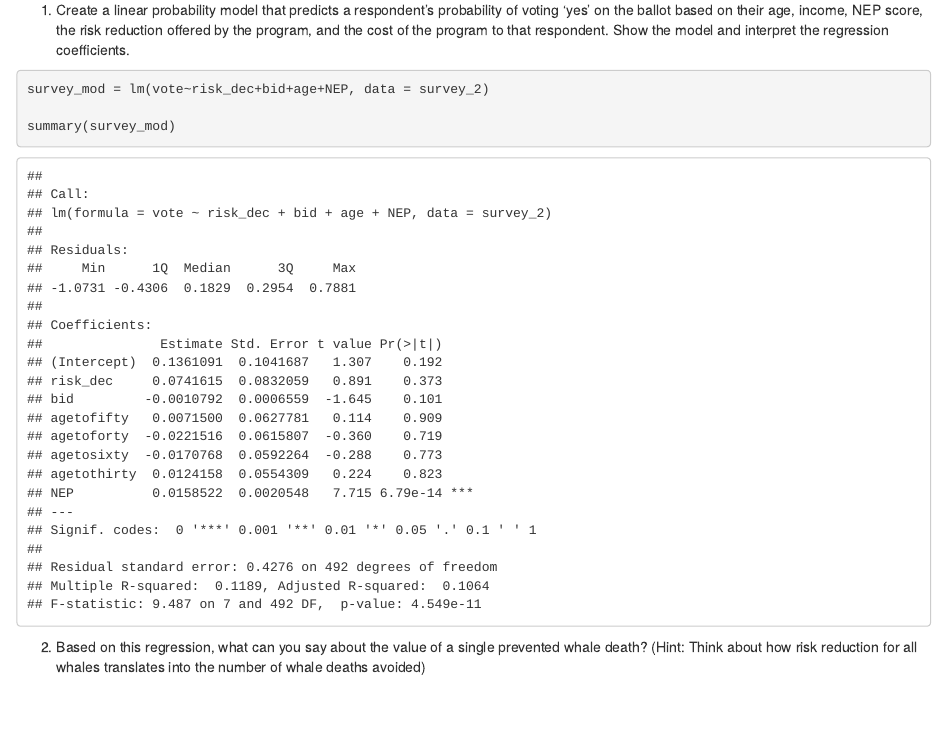
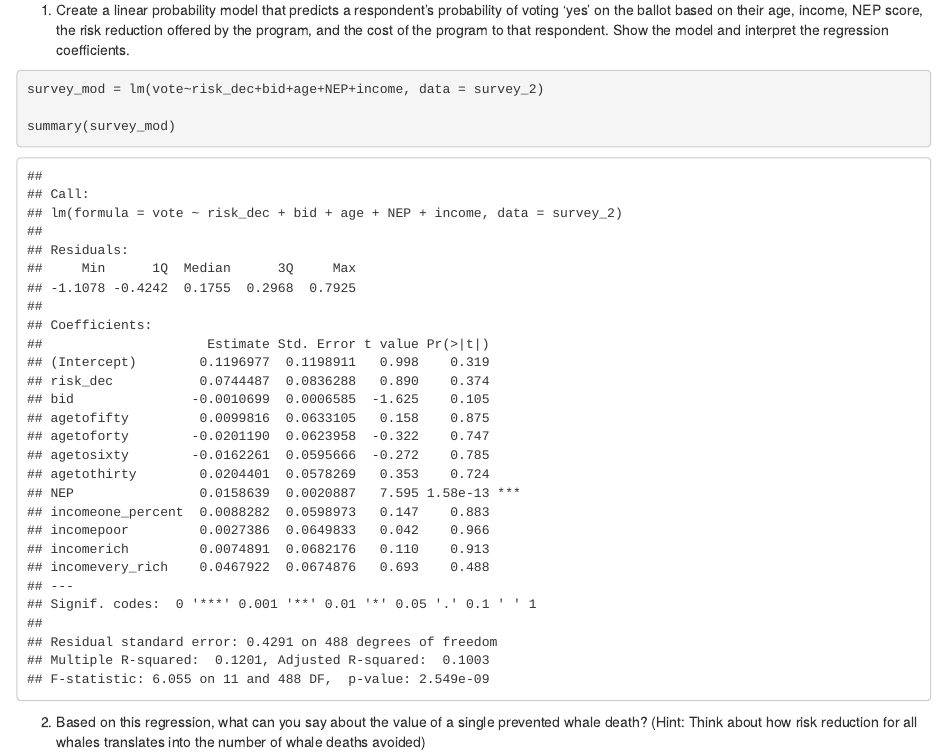
Before and after one commit to gorchels/ESM204Assn3, an R Markdown document (TechnicalBackground.Rmd): the page in a window 1100 px wide, from 710 px down. Rendered offline with R 4.5, knitr and Pandoc, with nearby package versions.

Commit message:
added income

````diff
--- a/TechnicalBackground.Rmd
+++ b/TechnicalBackground.Rmd
@@ -29,15 +29,20 @@ cost of the program to that respondent. Show the model and interpret the regress
 coefficients.
 
 ```{r}
-survey_mod = lm(vote~risk_dec+bid+age+NEP, data = survey_2)
+survey_mod = lm(vote~risk_dec+bid+age+NEP+income, data = survey_2)
 
 summary(survey_mod)
+```
+```{r}
+
 ```
 
 
 2. Based on this regression, what can you say about the value of a single prevented whale death?
 (Hint: Think about how risk reduction for all whales translates into the number of whale deaths
 avoided)
+
+
 
 
 3. Pick three arbitrary respondents. For each of those respondents, estimate their WTP for a VSR
````
Also changed, not shown: TechnicalBackground.html (added).
